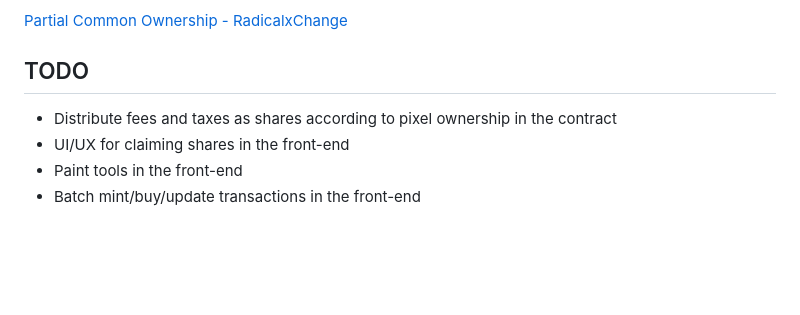
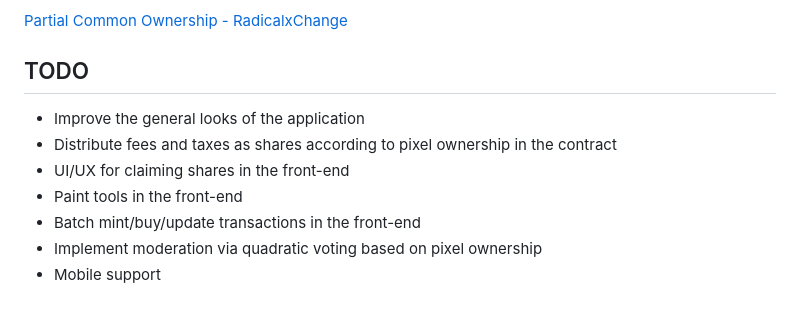
Before and after one commit to giraffekey/bitcanvas, a Markdown page: README.md, the part around the change. Rendered like a GitHub page; blank space fills up the shorter version.

Commit message:
Add TODO items to README

```diff
--- a/README.md
+++ b/README.md
@@ -42,7 +42,10 @@ Bitcanvas uses a 0.175% daily Harberger tax to efficiently distribute pixel owne
 
 ## TODO
 
+- Improve the general looks of the application
 - Distribute fees and taxes as shares according to pixel ownership in the contract
 - UI/UX for claiming shares in the front-end
 - Paint tools in the front-end
 - Batch mint/buy/update transactions in the front-end
+- Implement moderation via quadratic voting based on pixel ownership
+- Mobile support
```
